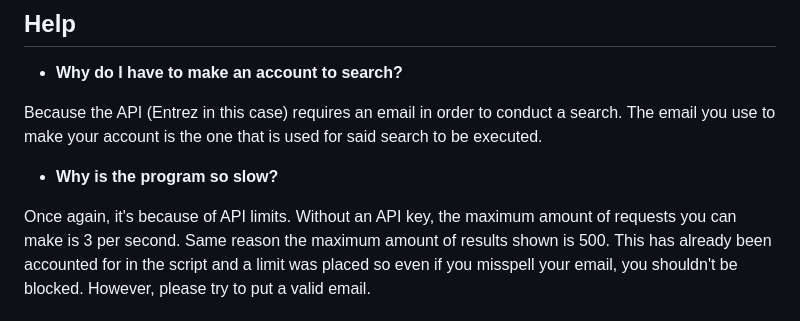
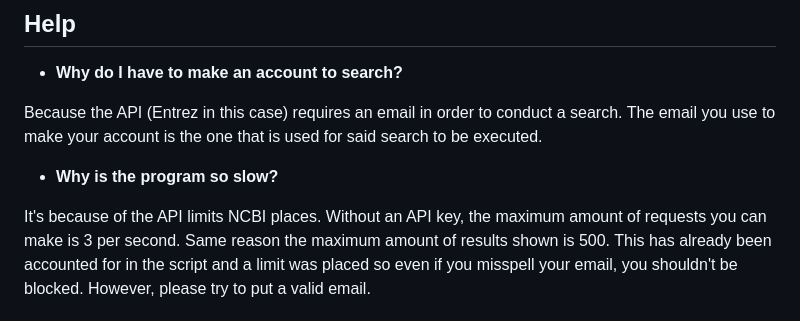
Before and after one commit to deborq67/miniproject3DavidBohorquez, a Markdown page: README.md, the part around the change. GitHub-like rendering.

Commit message:
Clarify API limits explanation in README

```diff
--- a/README.md
+++ b/README.md
@@ -123,7 +123,7 @@ you use to make your account is the one that is used for said search to be execu
 
 * **Why is the program so slow?**
 
-Once again, it's because of API limits. Without an API key, the maximum amount of requests you
+It's because of the API limits NCBI places. Without an API key, the maximum amount of requests you
 can make is 3 per second. Same reason the maximum amount of results shown is 500.
 This has already been accounted for in the script and a limit was placed so even if
 you misspell your email, you shouldn't be blocked. However, please try to put a valid email.
```
